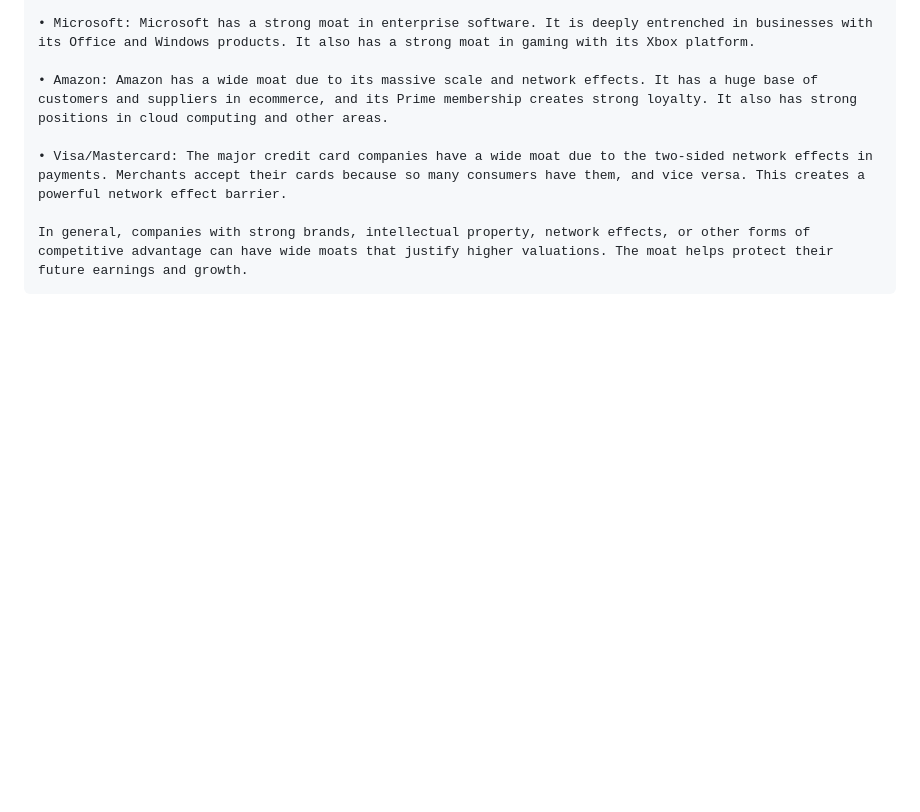
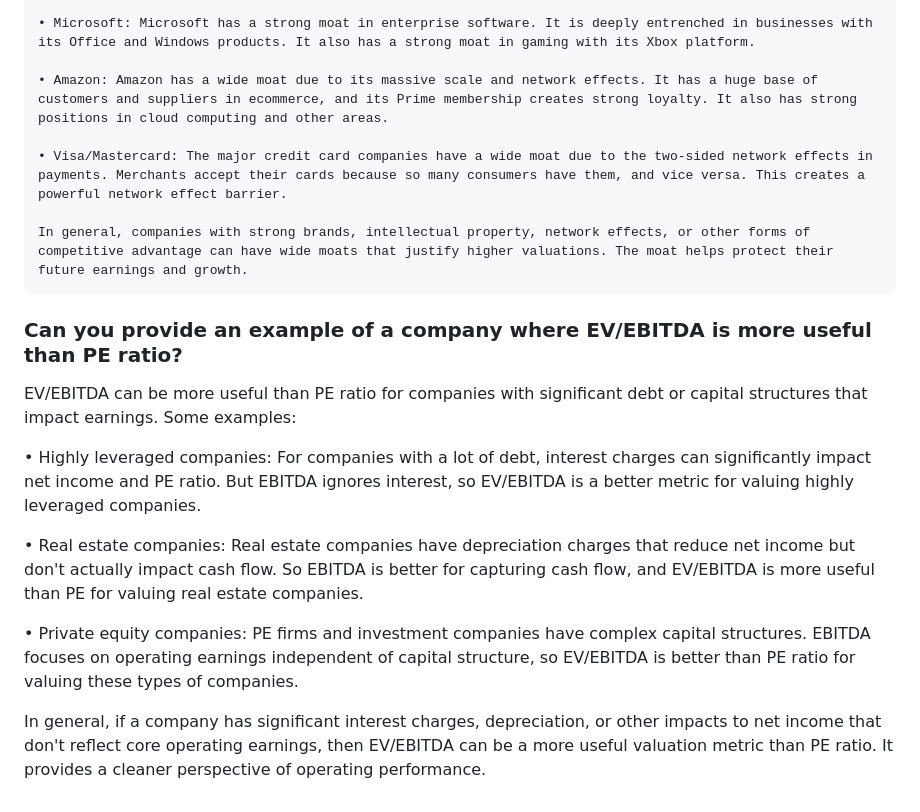
Before and after one commit to SUNIL-KUMAR-L/sunil-notes, a Markdown page: pe-stocks.md, the part around the change. Drawn GitHub-style; blank space fills up the shorter version.

Commit message:
ev ebitda examples

````diff
--- a/pe-stocks.md
+++ b/pe-stocks.md
@@ -131,3 +131,16 @@ Some good examples of companies with strong moats are:
 
 In general, companies with strong brands, intellectual property, network effects, or other forms of competitive advantage can have wide moats that justify higher valuations. The moat helps protect their future earnings and growth.
 ```
+
+
+### Can you provide an example of a company where EV/EBITDA is more useful than PE ratio?
+
+EV/EBITDA can be more useful than PE ratio for companies with significant debt or capital structures that impact earnings. Some examples:
+
+• Highly leveraged companies: For companies with a lot of debt, interest charges can significantly impact net income and PE ratio. But EBITDA ignores interest, so EV/EBITDA is a better metric for valuing highly leveraged companies.
+
+• Real estate companies: Real estate companies have depreciation charges that reduce net income but don't actually impact cash flow. So EBITDA is better for capturing cash flow, and EV/EBITDA is more useful than PE for valuing real estate companies.
+
+• Private equity companies: PE firms and investment companies have complex capital structures. EBITDA focuses on operating earnings independent of capital structure, so EV/EBITDA is better than PE ratio for valuing these types of companies.
+
+In general, if a company has significant interest charges, depreciation, or other impacts to net income that don't reflect core operating earnings, then EV/EBITDA can be a more useful valuation metric than PE ratio. It provides a cleaner perspective of operating performance.
````
